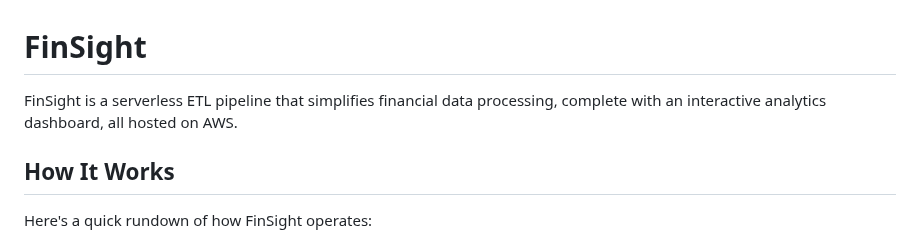
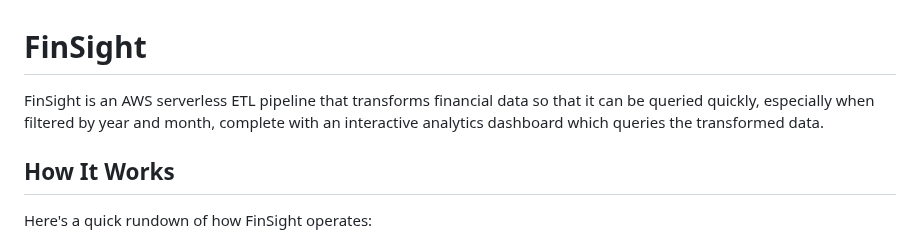
Before and after one commit to aaronspence31/FinSight, a Markdown page: README.md, the part around the change. Drawn GitHub-style.

```diff
--- a/README.md
+++ b/README.md
@@ -1,6 +1,6 @@
 # FinSight
 
-FinSight is a serverless ETL pipeline that simplifies financial data processing, complete with an interactive analytics dashboard, all hosted on AWS.
+FinSight is an AWS serverless ETL pipeline that transforms financial data so that it can be queried quickly, especially when filtered by year and month, complete with an interactive analytics dashboard which queries the transformed data.
 
 ## How It Works
 
```
